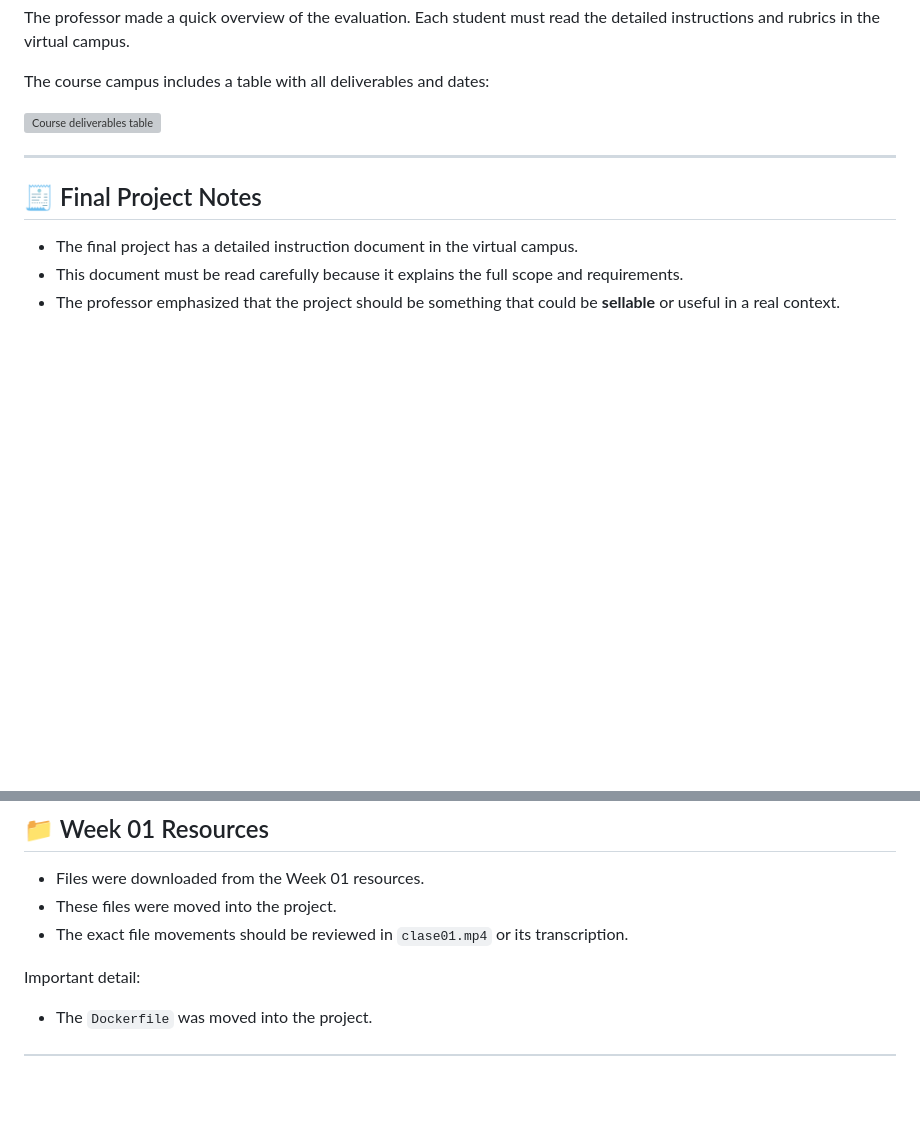
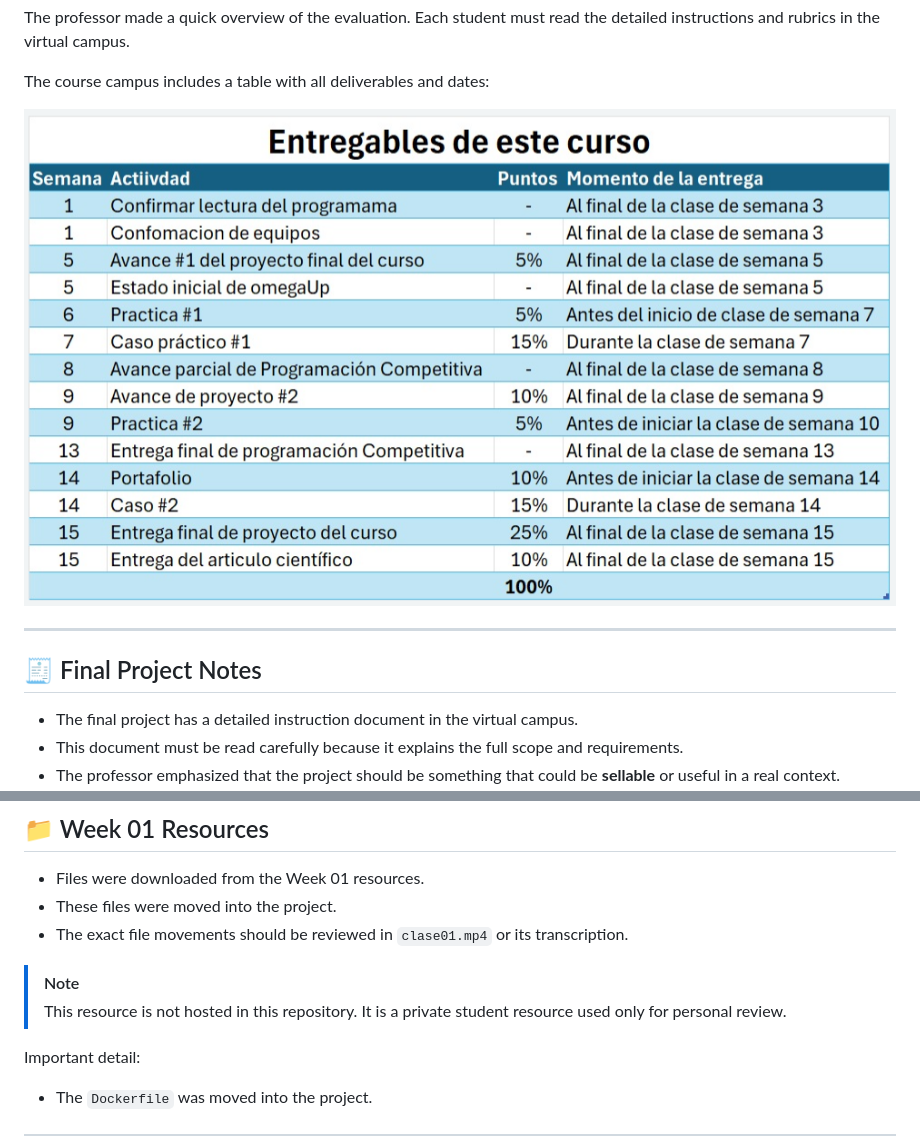
Before and after one commit to BetoxPrograming/tienda, a Markdown page: docs/weekly-notes/week-01-class-notes.md, 2 parts joined by grey strips. GitHub-like rendering; blank space fills up the shorter version; grey boxes are pictures that could not be loaded.

Commit message:
🐛 fix(docs): correct week 01 deliverables image path

```diff
--- a/docs/weekly-notes/week-01-class-notes.md
+++ b/docs/weekly-notes/week-01-class-notes.md
@@ -30,7 +30,7 @@ The professor made a quick overview of the evaluation. Each student must read th
 
 The course campus includes a table with all deliverables and dates:
 
-![Course deliverables table](docs/screenshots/course-deliverables.png)
+![Course deliverables table](../screenshots/course-deliverables.png)
 
 ---
 
@@ -167,6 +167,8 @@ Important configuration points:
 - Files were downloaded from the Week 01 resources.
 - These files were moved into the project.
 - The exact file movements should be reviewed in `clase01.mp4` or its transcription.
+> [!NOTE]
+> This resource is not hosted in this repository. It is a private student resource used only for personal review.
 
 Important detail:
 
```
